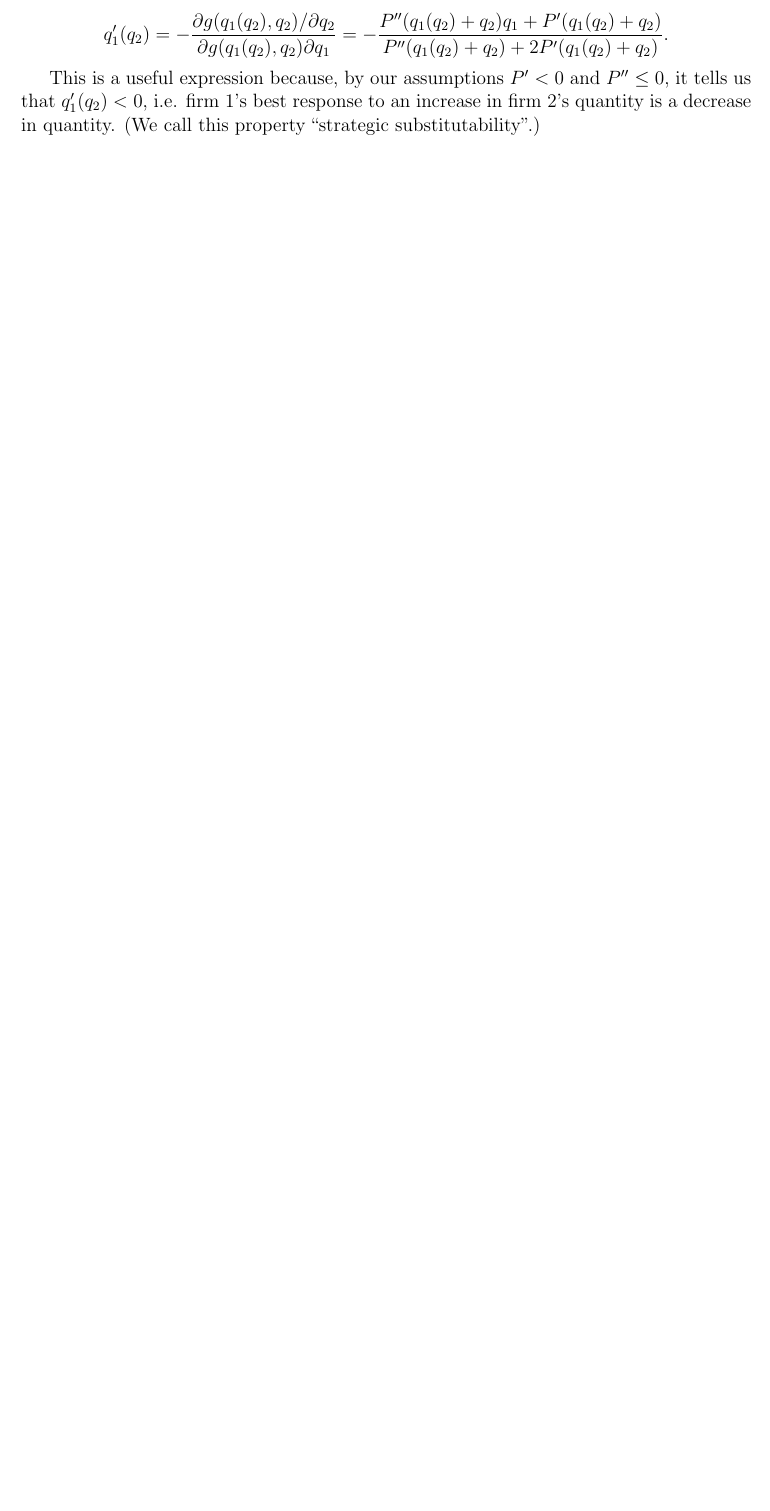
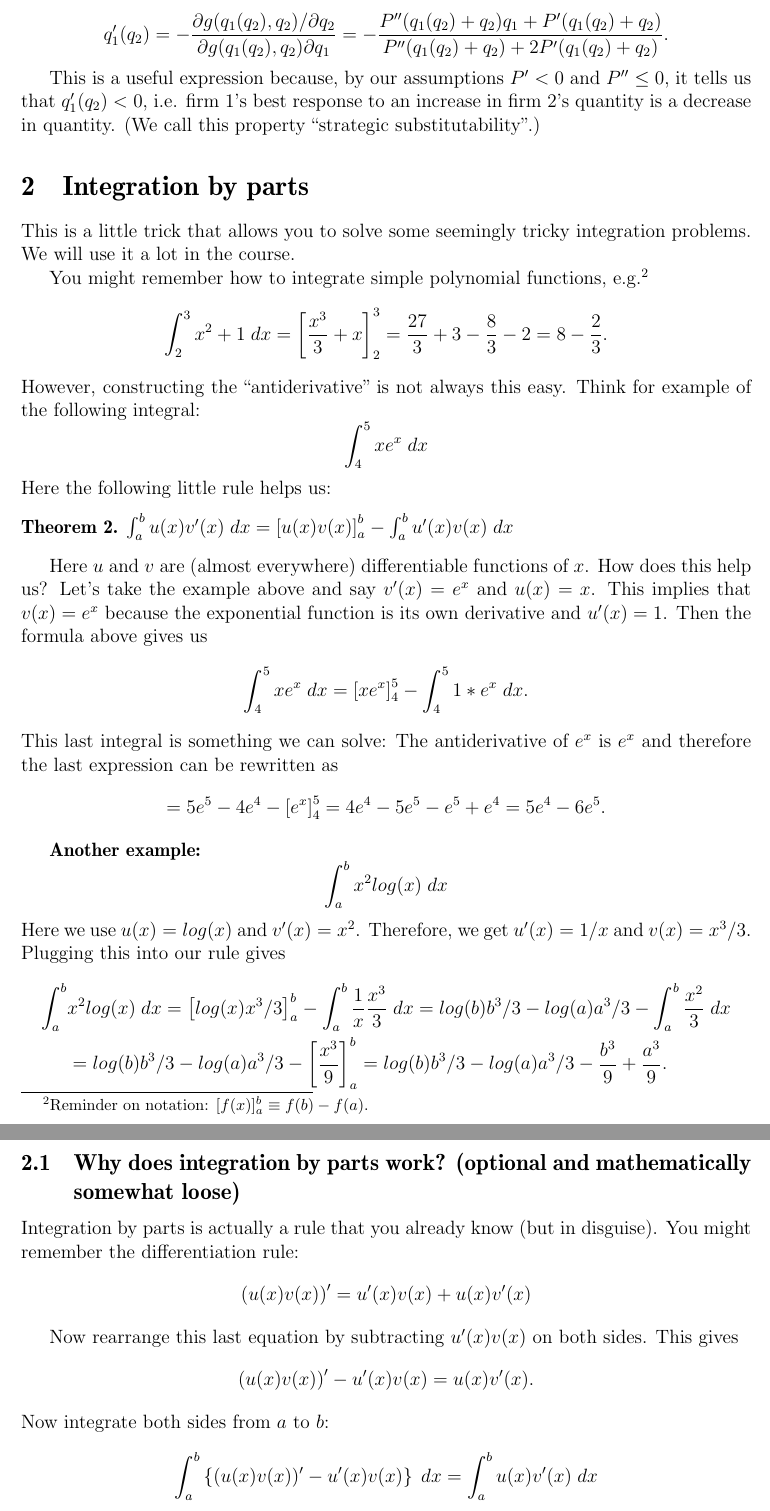
Before and after one commit to schottmueller/advMicro, a LaTeX document (handouts/math.tex): part of page 2 of 2 before the commit and two parts of pages 2 and 3 of 4 after it, the two joined at a grey line, cut so that both start at the same text, the shorter picture padded with empty space. Compiled offline with pdfLaTeX.

Commit message:
2019 version 1 and edits in org files

```diff
--- a/handouts/math.tex
+++ b/handouts/math.tex
@@ -43,3 +43,52 @@ In the Cournot example, $q_1$ has the role of $f$, $q_2$ the role of $x$ and $g(
 
 This is a useful expression because, by our assumptions $P'<0$ and $P''\leq0$, it tells us that $q_1'(q_2)<0$, i.e. firm 1's best response to an increase in firm 2's quantity is a decrease in quantity. (We call this property ``strategic substitutability''.)
 
+\section{Integration by parts}
+\label{sec:integration-parts}
+
+This is a little trick that allows you to solve some seemingly tricky integration problems. We will use it a lot in the course.
+
+You might remember how to integrate simple polynomial functions, e.g.\footnote{Reminder on notation: $[f(x)]_a^b\equiv f(b)-f(a)$.}
+$$\int_{2}^{3}x^{2}+1\;dx=\left[ \frac{x^{3}}{3}+x\right]_{2}^{3}=\frac{27}{3}+3-\frac{8}{3}-2=8-\frac{2}{3}.$$
+However, constructing the ``antiderivative'' is not always this easy. Think for example of the following integral:
+$$\int_{4}^{5} x e^{x}\;dx$$
+Here the following little rule helps us:
+\begin{theorem}
+$\int_{a}^{b}u(x)v'(x)\;dx=\left[u(x)v(x)\right]_{a}^{b}-\int_{a}^{b}u'(x)v(x)\;dx$
+\end{theorem}
+
+Here $u$ and $v$ are (almost everywhere) differentiable functions of $x$. How does this help us? Let's take the example above and say $v'(x)=e^x$ and $u(x)=x$. This implies that $v(x)=e^x$ because the exponential function is its own derivative and $u'(x)=1$. Then the formula above gives us
+\begin{equation*}
+  \int_4^5 x e^x\;dx=\left[x e^x\right]_4^5-\int_4^5 1*e^x\;dx.
+\end{equation*}
+This last integral is something we can solve: The antiderivative of $e^x$ is $e^x$ and therefore the last expression can be rewritten as
+\begin{equation*}
+  = 5 e^5-4 e^4-\left[e^x\right]_4^5=4 e^4-5 e^5-e^5+e^4=5 e^4-6 e^5.
+\end{equation*}
+
+\textbf{Another example: }
+\begin{equation*}
+  \int_a^b x^2 log(x)\;dx
+\end{equation*}
+Here we use $u(x)=log(x)$ and $v'(x)=x^2$. Therefore, we get $u'(x)=1/x$ and $v(x)=x^3/3$. Plugging this into our rule gives
+\begin{align*}
+  \int_a^b &x^2 log(x)\;dx=\left[log(x)x^3/3\right]_a^b- \int_a^b\frac{1}{x}\frac{x^3}{3}\;dx=log(b)b^3/3-log(a)a^3/3-\int_a^b\frac{x^2}{3}\;dx\\
+&=log(b)b^3/3-log(a)a^3/3-\left[\frac{x^3}{9}\right]_a^b=log(b)b^3/3-log(a)a^3/3-\frac{b^3}{9}+\frac{a^3}{9}.
+\end{align*}
+
+
+\subsection{Why does integration by parts work? (optional and mathematically somewhat loose)}
+\label{sec:why-doe-sintegration}
+Integration by parts is actually a rule that you already know (but in disguise). You might remember the differentiation rule:
+\begin{equation*}
+  \left(u(x) v(x)\right)'=u'(x)v(x)+u(x)v'(x)
+\end{equation*}
+
+Now rearrange this last equation by subtracting $u'(x)v(x)$ on both sides. This gives
+\begin{equation*}
+  \left(u(x) v(x)\right)'-u'(x)v(x)=u(x)v'(x).
+\end{equation*}
+Now integrate both sides from $a$ to $b$:
+\begin{equation*}
+  \int_a^b\left\{(u(x) v(x))'-u'(x)v(x)\right\}\;dx=\int_a^bu(x)v'(x)\;dx
+\end{equation*}
@@ -45,0 +125 @@ This is a useful expression because, by our assumptions $P'<0$ and $P''\leq0$, i
+\end{equation*}
```
Also changed, not shown: exercises.bbl, home.bbl, handouts/math.tex (49 more changed lines), 13 other files.
